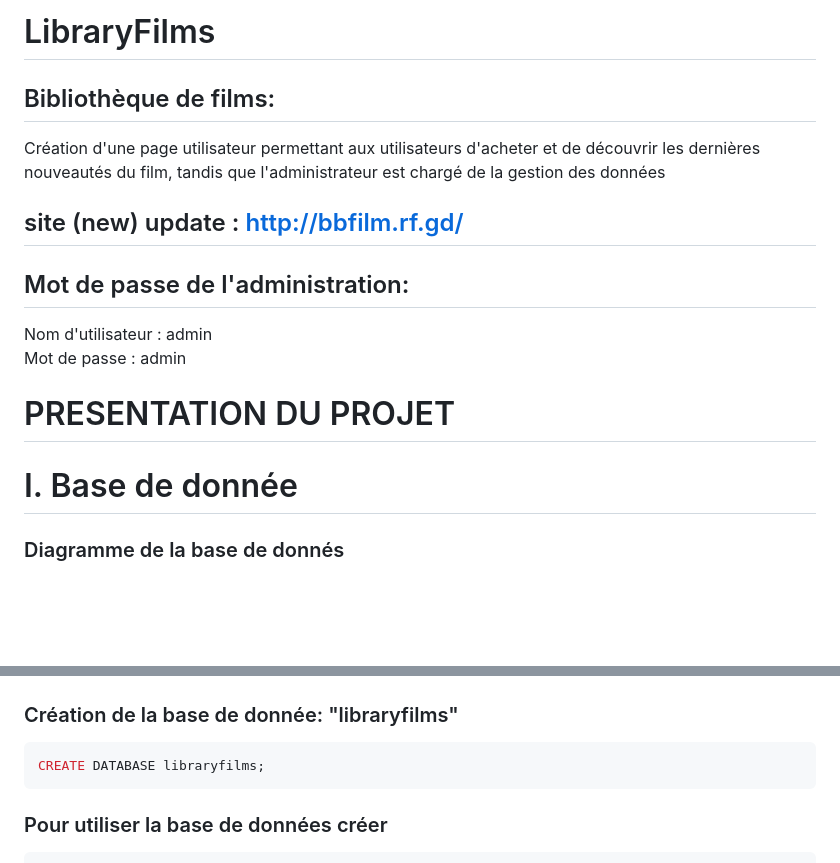
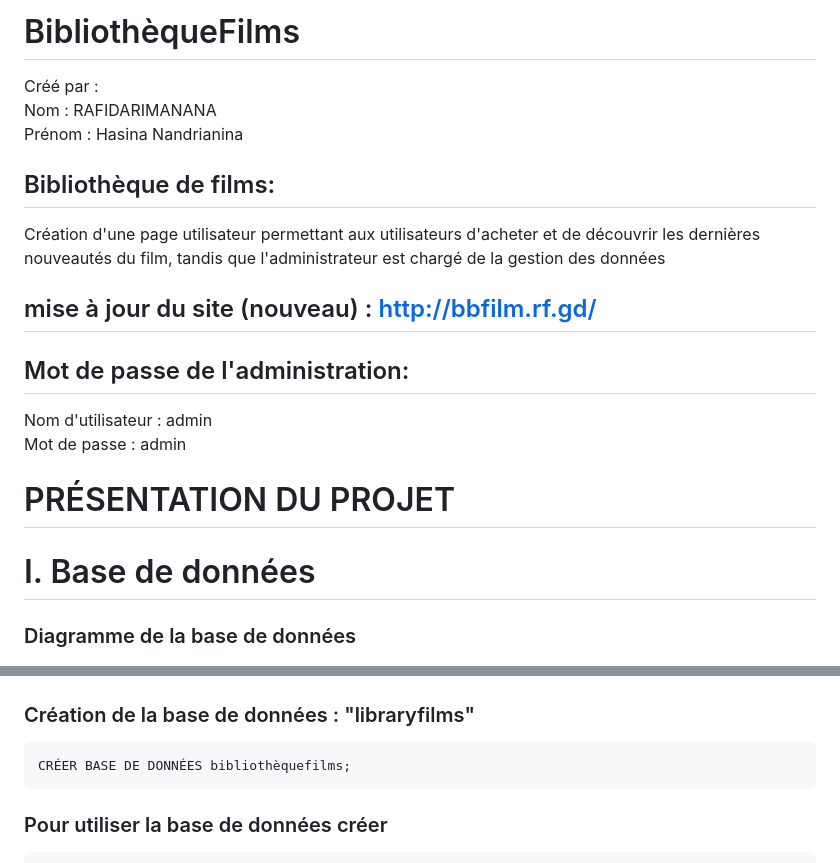
Before and after one commit to Hasixdass/LibraryFilms, a Markdown page: README.md, 2 parts joined by grey strips. GitHub-like rendering; blank space fills up the shorter version.

````diff
--- a/README.md
+++ b/README.md
@@ -1,24 +1,27 @@
-# LibraryFilms
+# BibliothèqueFilms
+Créé par :
+Nom : RAFIDARIMANANA
+Prénom : Hasina Nandrianina
 
 ## Bibliothèque de films:
 Création d'une page utilisateur permettant aux utilisateurs d'acheter et de découvrir les dernières nouveautés du film, tandis que l'administrateur est chargé de la gestion des données
 
-## site (new) update : http://bbfilm.rf.gd/
+## mise à jour du site (nouveau) : http://bbfilm.rf.gd/
 
 ## Mot de passe de l'administration:
-Nom d'utilisateur : admin<br>
+Nom d'utilisateur : admin<Br>
 Mot de passe : admin
 
-# PRESENTATION DU PROJET
-# I. Base de donnée
+# PRÉSENTATION DU PROJET
+# I. Base de données
 
-### Diagramme de la base de donnés
+### Diagramme de la base de données
 
 ![diagramme](image/diagramme.jpg)
 
-### Création de la base de donnée: "libraryfilms"
-```MYSQL
-CREATE DATABASE libraryfilms;
+### Création de la base de données : "libraryfilms"
+```MySQL
+CRÉER BASE DE DONNÉES bibliothèquefilms;
 ```
 
 ### Pour utiliser la base de données créer
````
